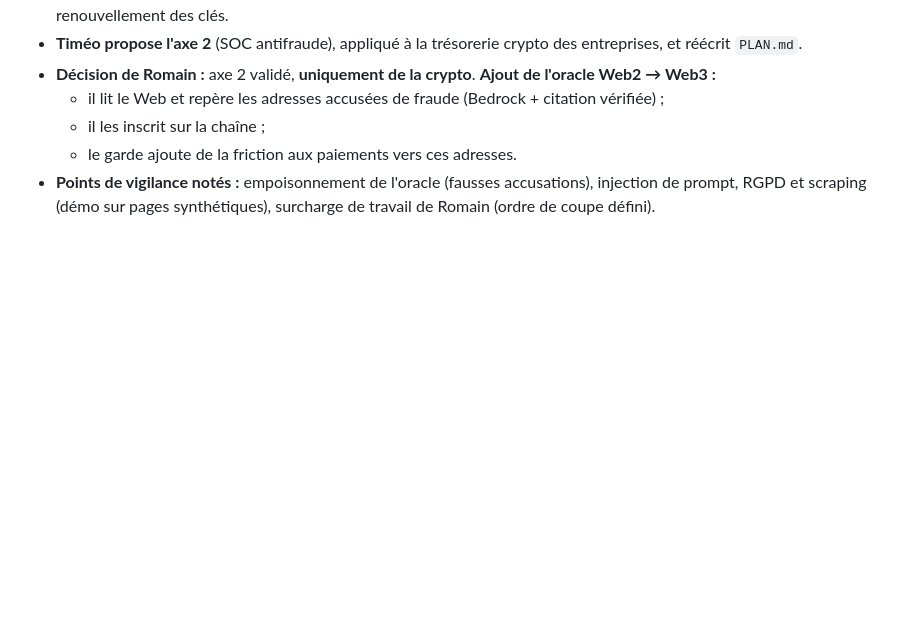
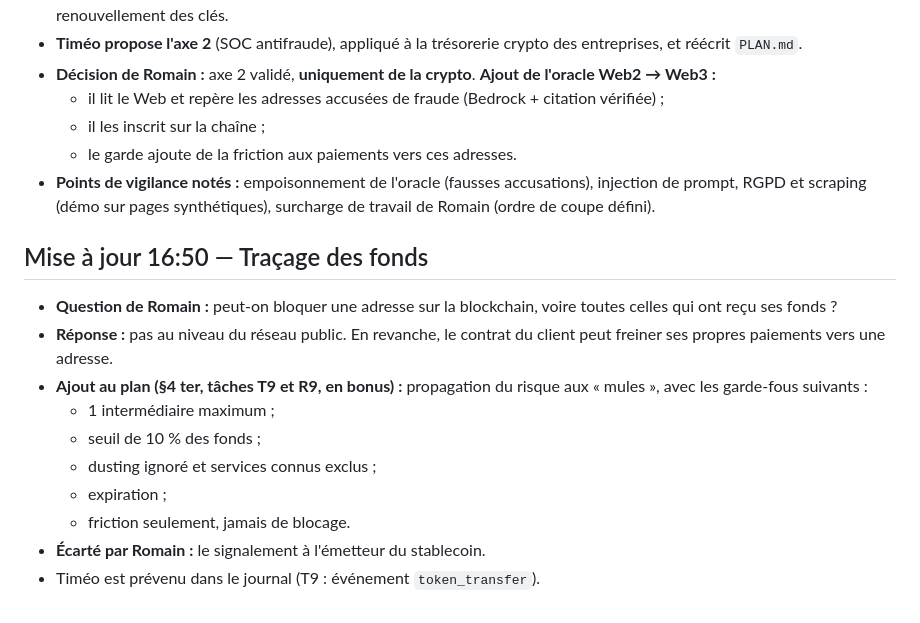
Before and after one commit to veryromain/hackathon-ia-cyber-romain-timeo, a Markdown page: conversations/2026-10-10_romain_setup.md, the part around the change. GitHub-like rendering; blank space fills up the shorter version.

```diff
--- a/conversations/2026-10-10_romain_setup.md
+++ b/conversations/2026-10-10_romain_setup.md
@@ -61,3 +61,15 @@ Un projet compatible avec les deux tracks : la **supervision d'agents IA qui man
   - il les inscrit sur la chaîne ;
   - le garde ajoute de la friction aux paiements vers ces adresses.
 - **Points de vigilance notés :** empoisonnement de l'oracle (fausses accusations), injection de prompt, RGPD et scraping (démo sur pages synthétiques), surcharge de travail de Romain (ordre de coupe défini).
+
+## Mise à jour 16:50 — Traçage des fonds
+- **Question de Romain :** peut-on bloquer une adresse sur la blockchain, voire toutes celles qui ont reçu ses fonds ?
+- **Réponse :** pas au niveau du réseau public. En revanche, le contrat du client peut freiner ses propres paiements vers une adresse.
+- **Ajout au plan (§4 ter, tâches T9 et R9, en bonus) :** propagation du risque aux « mules », avec les garde-fous suivants :
+  - 1 intermédiaire maximum ;
+  - seuil de 10 % des fonds ;
+  - dusting ignoré et services connus exclus ;
+  - expiration ;
+  - friction seulement, jamais de blocage.
+- **Écarté par Romain :** le signalement à l'émetteur du stablecoin.
+- Timéo est prévenu dans le journal (T9 : événement `token_transfer`).
```
Also changed, not shown: PLAN.md (+26 -1 lines), SUIVI.md (+3 -1 lines).
